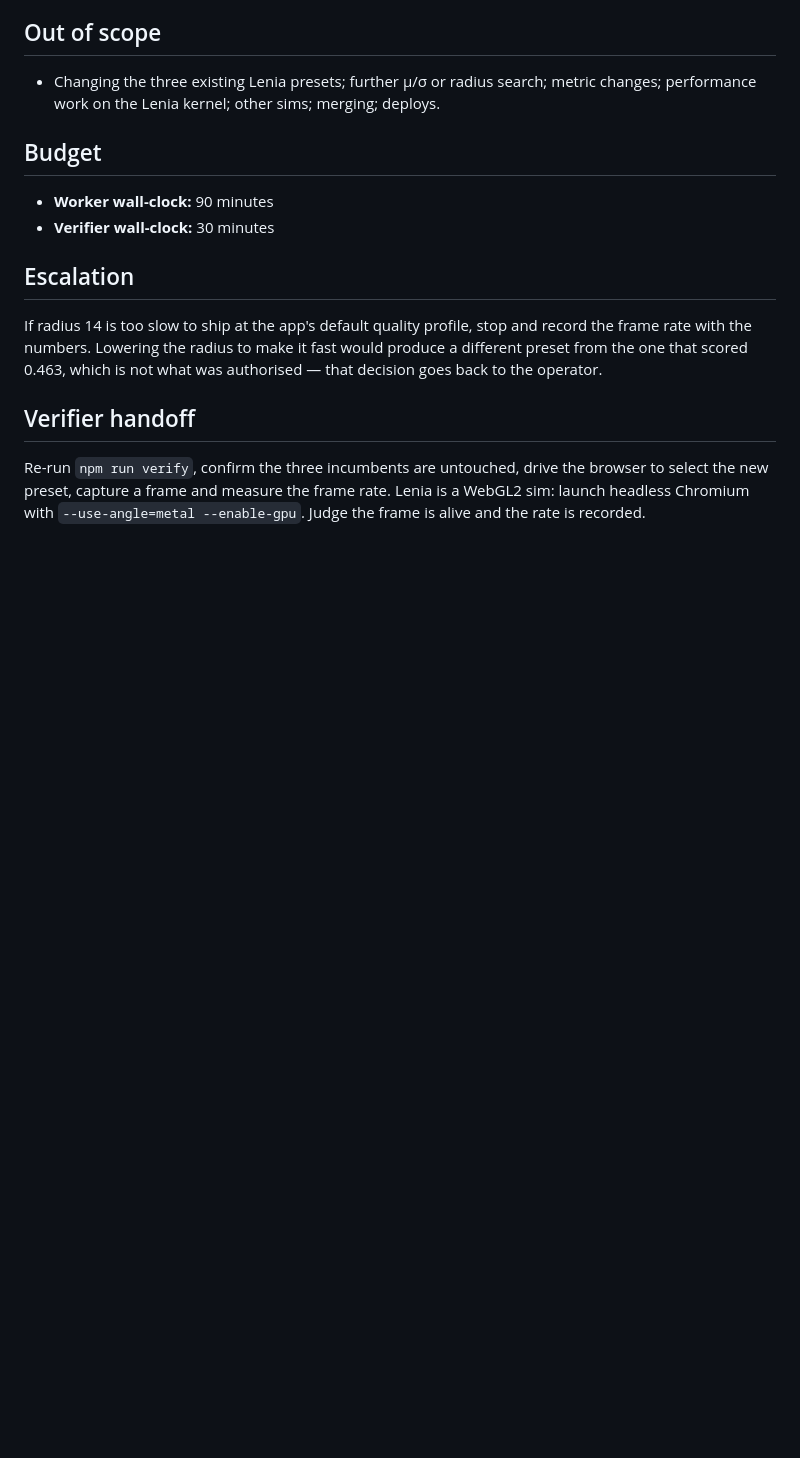
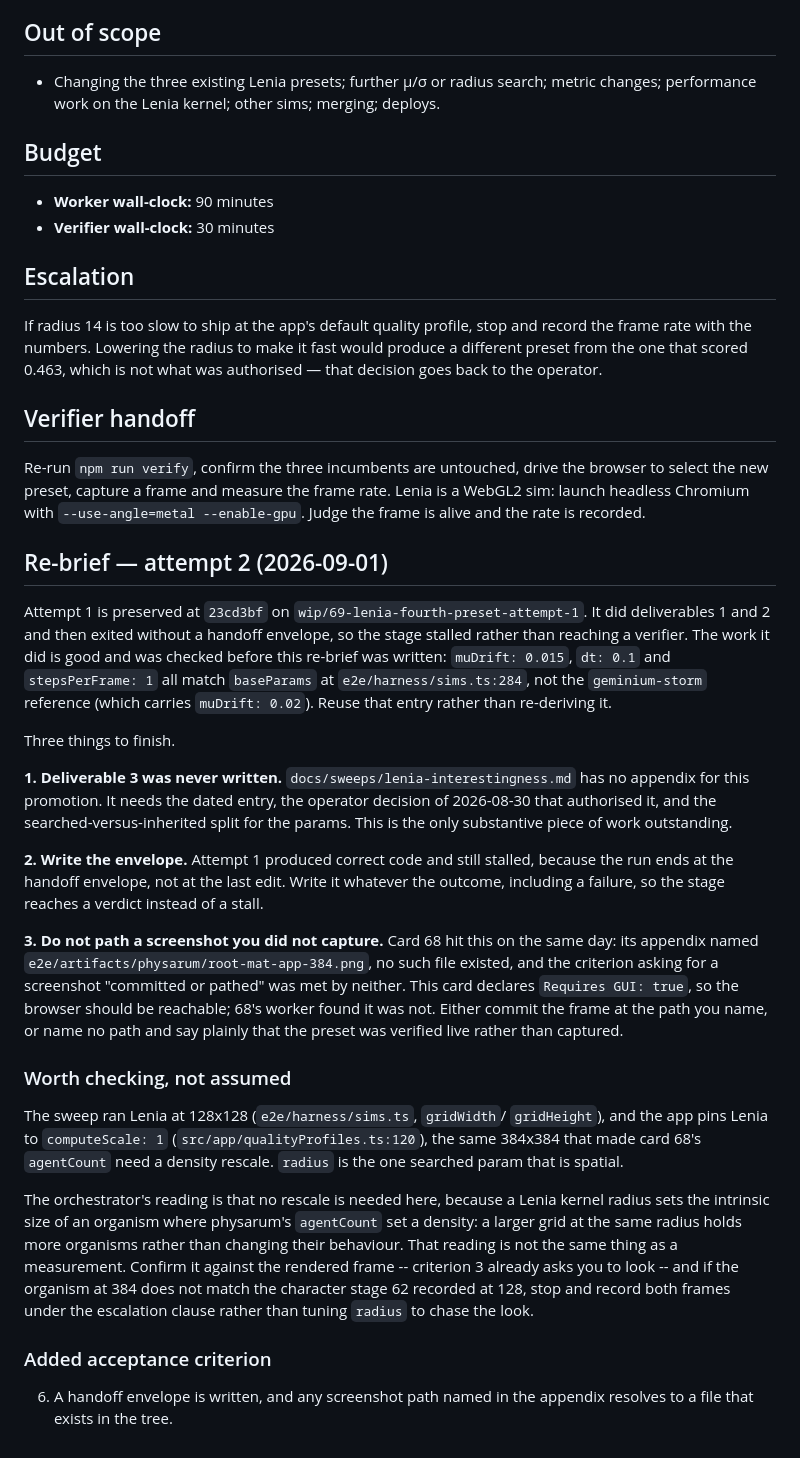
Before and after one commit to aw-pr/emergence-lab, a Markdown page: docs/stages/69-lenia-fourth-preset.md, the part around the change. Rendered like a GitHub page; blank space fills up the shorter version.

Commit message:
cards(69): re-brief for attempt 2 - finish the appendix and write the envelope
Attempt 1 added the presets.ts entry, passed npm run verify, then exited
without an envelope and stalled. Its params were checked against baseParams
and are correct, so the re-brief points at the preserved work rather than
asking for it again.

What is left is deliverable 3, the sweep appendix, plus the envelope itself.
Carries card 68's screenshot lesson from the same day: a path to a file that
was never written satisfies neither half of "committed or pathed".

Also records, as a question rather than an instruction, that the sweep ran at
128 and the app renders at 384 -- the shape that made 68 need a density
rescale. The orchestrator's reading is that a Lenia radius is an organism
size, not a density, so no rescale applies; the card asks for that to be
confirmed against the frame rather than assumed.

Co-Authored-By: Claude <noreply@anthropic.com>

```diff
--- a/docs/stages/69-lenia-fourth-preset.md
+++ b/docs/stages/69-lenia-fourth-preset.md
@@ -103,3 +103,55 @@ Re-run `npm run verify`, confirm the three incumbents are untouched, drive the
 browser to select the new preset, capture a frame and measure the frame rate.
 Lenia is a WebGL2 sim: launch headless Chromium with `--use-angle=metal
 --enable-gpu`. Judge the frame is alive and the rate is recorded.
+
+## Re-brief — attempt 2 (2026-09-01)
+
+Attempt 1 is preserved at `23cd3bf` on
+`wip/69-lenia-fourth-preset-attempt-1`. It did deliverables 1 and 2 and then
+exited without a handoff envelope, so the stage stalled rather than reaching a
+verifier. The work it did is good and was checked before this re-brief was
+written: `muDrift: 0.015`, `dt: 0.1` and `stepsPerFrame: 1` all match
+`baseParams` at `e2e/harness/sims.ts:284`, not the `geminium-storm` reference
+(which carries `muDrift: 0.02`). Reuse that entry rather than re-deriving it.
+
+Three things to finish.
+
+**1. Deliverable 3 was never written.** `docs/sweeps/lenia-interestingness.md`
+has no appendix for this promotion. It needs the dated entry, the operator
+decision of 2026-08-30 that authorised it, and the searched-versus-inherited
+split for the params. This is the only substantive piece of work outstanding.
+
+**2. Write the envelope.** Attempt 1 produced correct code and still stalled,
+because the run ends at the handoff envelope, not at the last edit. Write it
+whatever the outcome, including a failure, so the stage reaches a verdict
+instead of a stall.
+
+**3. Do not path a screenshot you did not capture.** Card 68 hit this on the
+same day: its appendix named `e2e/artifacts/physarum/root-mat-app-384.png`,
+no such file existed, and the criterion asking for a screenshot "committed or
+pathed" was met by neither. This card declares `Requires GUI: true`, so the
+browser should be reachable; 68's worker found it was not. Either commit the
+frame at the path you name, or name no path and say plainly that the preset
+was verified live rather than captured.
+
+### Worth checking, not assumed
+
+The sweep ran Lenia at 128x128 (`e2e/harness/sims.ts`, `gridWidth`/
+`gridHeight`), and the app pins Lenia to `computeScale: 1`
+(`src/app/qualityProfiles.ts:120`), the same 384x384 that made card 68's
+`agentCount` need a density rescale. `radius` is the one searched param that
+is spatial.
+
+The orchestrator's reading is that no rescale is needed here, because a Lenia
+kernel radius sets the intrinsic size of an organism where physarum's
+`agentCount` set a density: a larger grid at the same radius holds more
+organisms rather than changing their behaviour. That reading is not the same
+thing as a measurement. Confirm it against the rendered frame -- criterion 3
+already asks you to look -- and if the organism at 384 does not match the
+character stage 62 recorded at 128, stop and record both frames under the
+escalation clause rather than tuning `radius` to chase the look.
+
+### Added acceptance criterion
+
+6. A handoff envelope is written, and any screenshot path named in the
+   appendix resolves to a file that exists in the tree.
```
